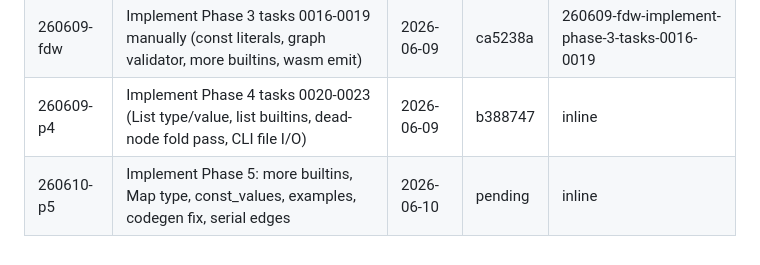
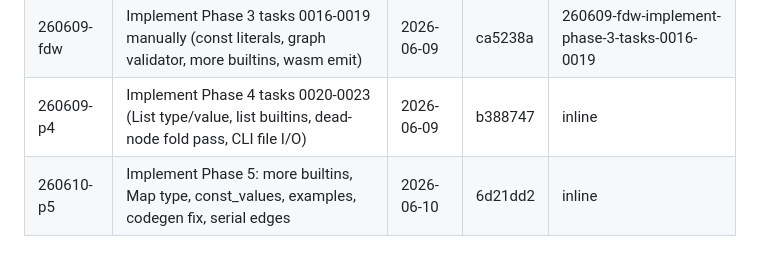
Before and after one commit to ciscodesign/ailang, a Markdown page: .planning/STATE.md, the part around the change. Rendered like a GitHub page.

Commit message:
chore: update STATE.md — Phase 5 commit hash recorded
Co-Authored-By: Claude Sonnet 4.6 <noreply@anthropic.com>

```diff
--- a/.planning/STATE.md
+++ b/.planning/STATE.md
@@ -70,4 +70,4 @@ Status: COMPLETE
 | 260609-ele | Implement Phase 2 tasks 0013-0015 manually (codegen wiring, graph builder, CLI binary) | 2026-06-09 | 7e888e7 | 260609-ele-implement-ailang-phase-2-tasks-0013-0015 |
 | 260609-fdw | Implement Phase 3 tasks 0016-0019 manually (const literals, graph validator, more builtins, wasm emit) | 2026-06-09 | ca5238a | 260609-fdw-implement-phase-3-tasks-0016-0019 |
 | 260609-p4 | Implement Phase 4 tasks 0020-0023 (List type/value, list builtins, dead-node fold pass, CLI file I/O) | 2026-06-09 | b388747 | inline |
-| 260610-p5 | Implement Phase 5: more builtins, Map type, const_values, examples, codegen fix, serial edges | 2026-06-10 | pending | inline |
+| 260610-p5 | Implement Phase 5: more builtins, Map type, const_values, examples, codegen fix, serial edges | 2026-06-10 | 6d21dd2 | inline |
```
